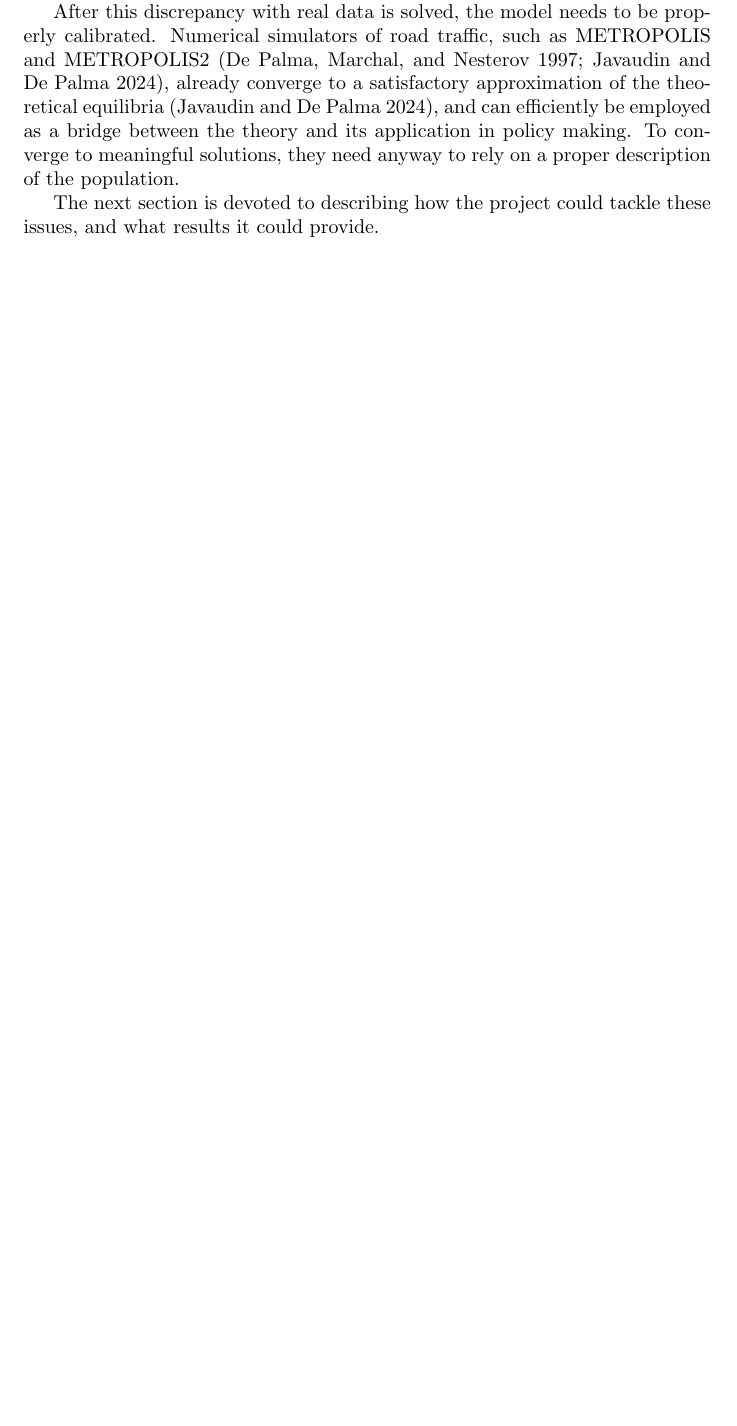
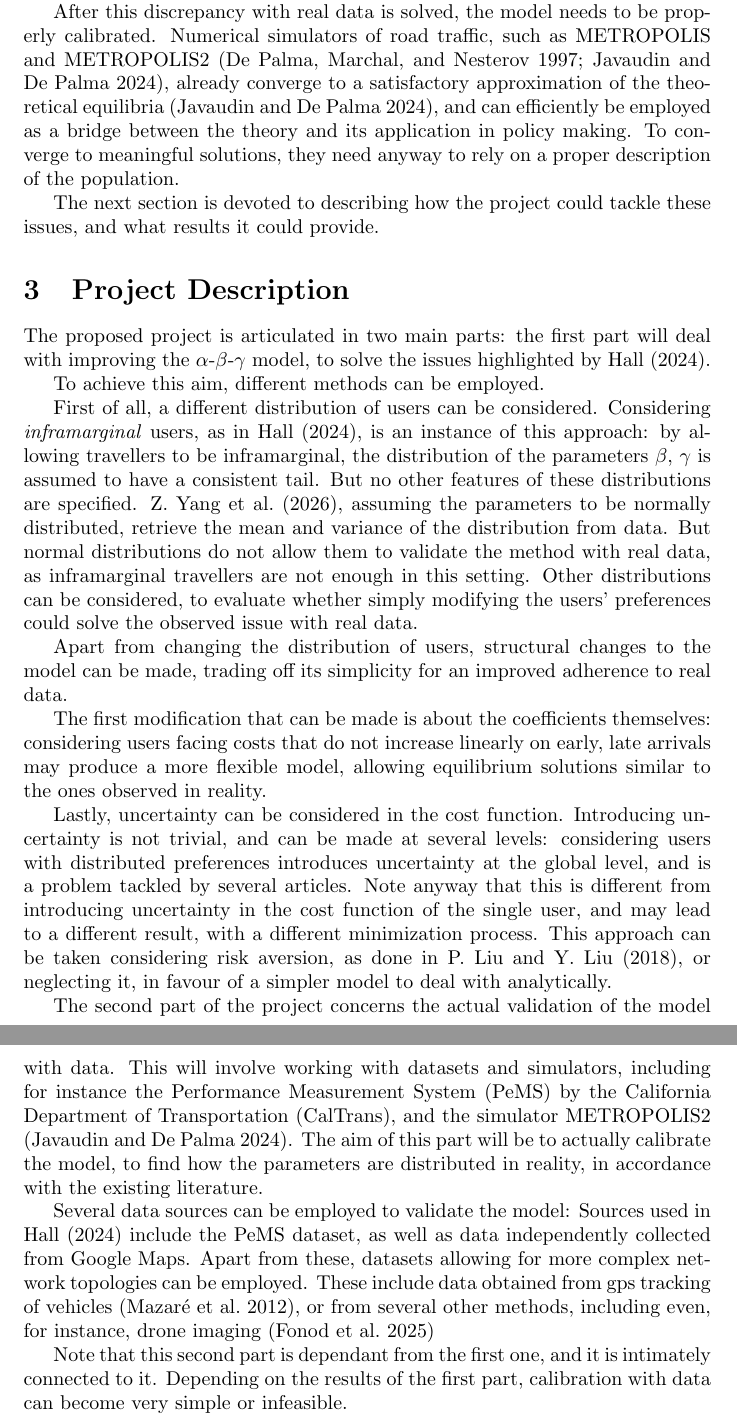
Before and after one commit to Piripuz/cose_phd, a LaTeX document (progetto_traffico/progetto_traffico.tex): part of page 4 of 6 before the commit and two parts of pages 4 and 5 of 7 after it, the two joined at a grey line, cut so that both start at the same text, the shorter picture padded with empty space. Compiled offline with pdfLaTeX.

Commit message:
Aggiunta descrizione progetto

```diff
--- a/progetto_traffico/progetto_traffico.tex
+++ b/progetto_traffico/progetto_traffico.tex
@@ -195,6 +195,65 @@ they need anyway to rely on a proper description of the population.
 The next section is devoted to describing how the project could tackle these issues,
 and what results it could provide.
 
+\section{Project Description}
+\label{sec:proj_desc}
+
+The proposed project is articulated in two main parts:
+the first part will deal with improving the \(\alpha\)-\(\beta\)-\(\gamma\) model,
+to solve the issues highlighted by \textcite{https://doi.org/10.1111/iere.12692}.
+
+To achieve this aim, different methods can be employed.
+
+First of all, a different distribution of users can be considered.
+Considering \textit{inframarginal} users, as in \textcite{https://doi.org/10.1111/iere.12692},
+is an instance of this approach:
+by allowing travellers to be inframarginal,
+the distribution of the parameters \(\beta\), \(\gamma\) is assumed to have a consistent tail.
+But no other features of these distributions are specified.
+\textcite{yang2026recovering}, assuming the parameters to be normally distributed,
+retrieve the mean and variance of the distribution from data.
+But normal distributions do not allow them to validate the method with real data,
+as inframarginal travellers are not enough in this setting.
+Other distributions can be considered,
+to evaluate whether simply modifying the users' preferences could solve the observed issue with real data.
+
+Apart from changing the distribution of users,
+structural changes to the model can be made,
+trading off its simplicity for an improved adherence to real data.
+
+The first modification that can be made is about the coefficients themselves:
+considering users facing costs that do not increase linearly on early, late arrivals may produce a more flexible model,
+allowing equilibrium solutions similar to the ones observed in reality.
+
+Lastly, uncertainty can be considered in the cost function.
+Introducing uncertainty is not trivial, and can be made at several levels:
+considering users with distributed preferences introduces uncertainty at the global level,
+and is a problem tackled by several articles.
+Note anyway that this is different from introducing uncertainty in the cost function of the single user,
+and may lead to a different result, with a different minimization process.
+This approach can be taken considering risk aversion,
+as done in \textcite{doi:10.1177/0361198118792336}, or neglecting it,
+in favour of a simpler model to deal with analytically.
+
+The second part of the project concerns the actual validation of the model with data.
+This will involve working with datasets and simulators,
+including for instance the Performance Measurement System (PeMS) by the California Department of Transportation (CalTrans),
+and the simulator METROPOLIS2 \parencite{RePEc:ema:worpap:2024-03}.
+The aim of this part will be to actually calibrate the model,
+to find how the parameters are distributed in reality,
+in accordance with the existing literature.
+
+Several data sources can be employed to validate the model:
+Sources used in \textcite{https://doi.org/10.1111/iere.12692} include the PeMS dataset,
+as well as data independently collected from Google Maps.
+Apart from these, datasets allowing for more complex network topologies can be employed.
+These include data obtained from gps tracking of vehicles \parencite{mazare2012trade},
+or from several other methods, including even, for instance, drone imaging \parencite{fonod2025songdo}
+
+Note that this second part is dependant from the first one,
+and it is intimately connected to it.
+Depending on the results of the first part,
+calibration with data can become very simple or infeasible.
 
 \newpage
 \printbibliography
```
